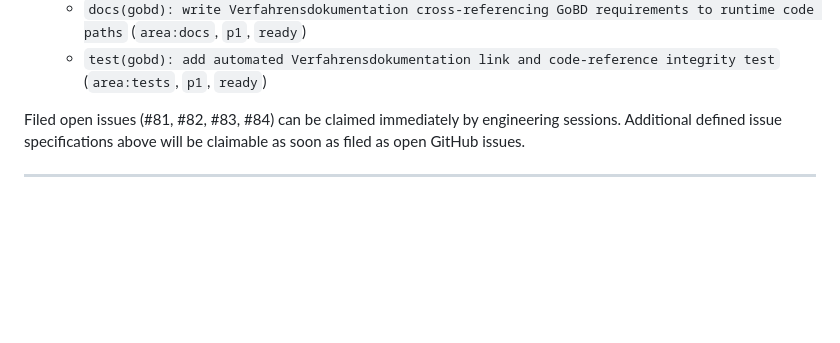
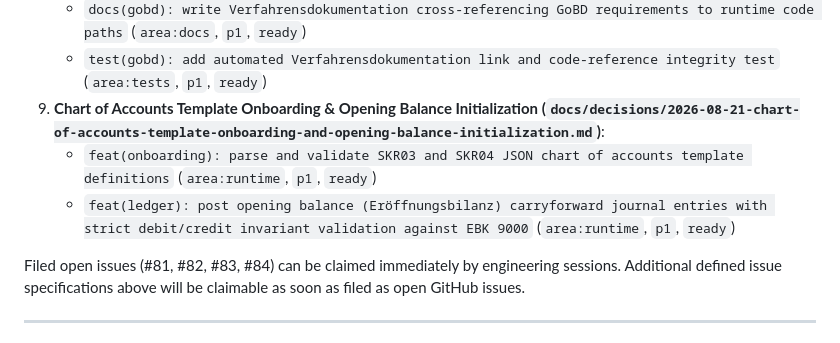
Before and after one commit to NeoDonkey/NeoDonkey-ERP, a Markdown page: docs/NEXT.md, the part around one of its changes. Drawn GitHub-style; blank space fills up the shorter version.

```diff
--- a/docs/NEXT.md
+++ b/docs/NEXT.md
@@ -75,6 +75,9 @@ Decision records in `docs/decisions/` have been updated with concrete, `ready` i
 8. **GoBD Verfahrensdokumentation & Code Cross-References (`docs/decisions/2026-08-20-gobd-verfahrensdokumentation-and-auditor-verification.md`)**:
    - `docs(gobd): write Verfahrensdokumentation cross-referencing GoBD requirements to runtime code paths` (`area:docs`, `p1`, `ready`)
    - `test(gobd): add automated Verfahrensdokumentation link and code-reference integrity test` (`area:tests`, `p1`, `ready`)
+9. **Chart of Accounts Template Onboarding & Opening Balance Initialization (`docs/decisions/2026-08-21-chart-of-accounts-template-onboarding-and-opening-balance-initialization.md`)**:
+   - `feat(onboarding): parse and validate SKR03 and SKR04 JSON chart of accounts template definitions` (`area:runtime`, `p1`, `ready`)
+   - `feat(ledger): post opening balance (Eröffnungsbilanz) carryforward journal entries with strict debit/credit invariant validation against EBK 9000` (`area:runtime`, `p1`, `ready`)
 
 Filed open issues (#81, #82, #83, #84) can be claimed immediately by engineering sessions. Additional defined issue specifications above will be claimable as soon as filed as open GitHub issues.
 
```
Also changed, not shown: other parts of docs/NEXT.md (+1 -1 lines), docs/decisions/2026-08-21-chart-of-accounts-template-onboarding-and-opening-balance-initialization.md (added, +84 -0 lines), docs/journal/2026-08-21-specify-chart-of-accounts-and-opening-balance.md (added, +31 -0 lines).
